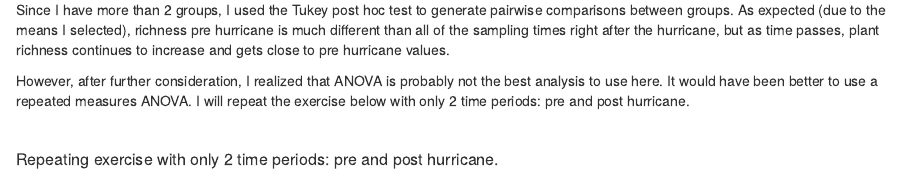
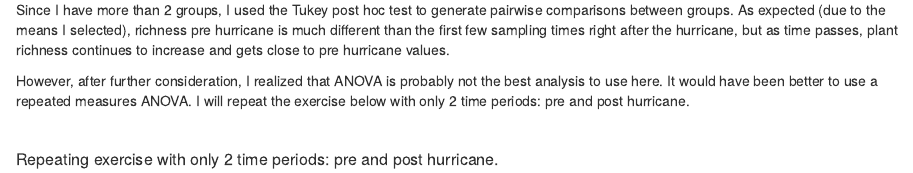
Before and after one commit to aalonsor15/AlonsoRodzBio381, an R Markdown document (Homework7.Rmd): the page in a window 1100 px wide, from 2340 px down. The pictures show the output file Homework7.html that the author committed with the source, opened offline.

Commit message:
made another small edit to Homework 7

````diff
--- a/Homework7.Rmd
+++ b/Homework7.Rmd
@@ -61,7 +61,7 @@ print(ano_plot)
 
 ```
 
-Since I have more than 2 groups, I used the Tukey post hoc test to generate pairwise comparisons between groups. As expected (due to the means I selected), richness pre hurricane is much different than all of the sampling times right after the hurricane, but as time passes, plant richness continues to increase and gets close to pre hurricane values.
+Since I have more than 2 groups, I used the Tukey post hoc test to generate pairwise comparisons between groups. As expected (due to the means I selected), richness pre hurricane is much different than the first few sampling times right after the hurricane, but as time passes, plant richness continues to increase and gets close to pre hurricane values.
 
 However, after further consideration, I realized that ANOVA is probably not the best analysis to use here. It would have been better to use a repeated measures ANOVA. I will repeat the exercise below with only 2 time periods: pre and post hurricane.
 
````
Also changed, not shown: Homework7.html.
